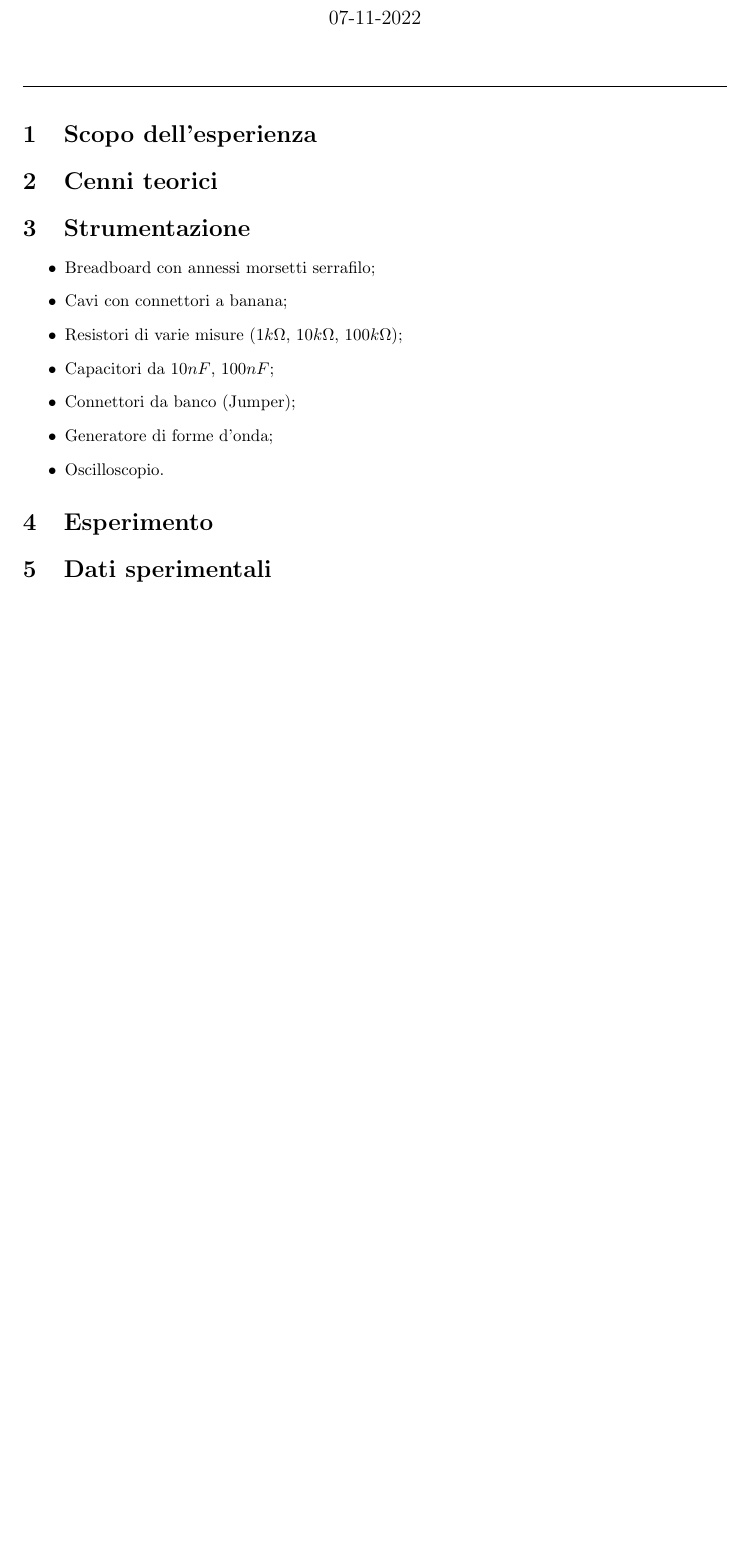
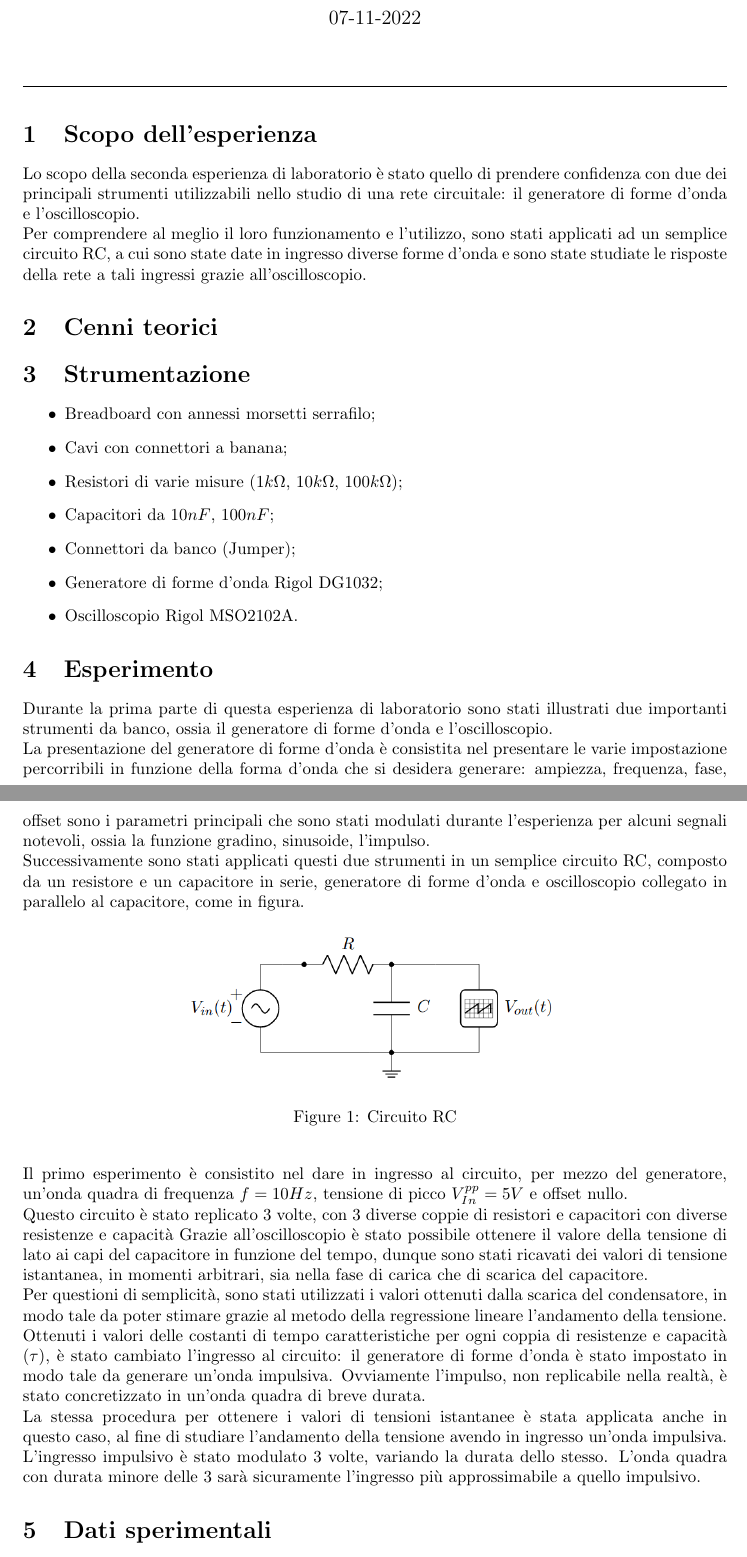
Before and after one commit to LeonardoPasquato/LabFisica2, a LaTeX document (Lab2/secondReport.tex): part of the page before the commit and two parts of pages 1 and 2 of 2 after it, the two joined at a grey line, cut so that both start at the same text, the shorter picture padded with empty space. Compiled offline with pdfLaTeX.

Commit message:
Descrizione esperimento e scopo

```diff
--- a/Lab2/secondReport.tex
+++ b/Lab2/secondReport.tex
@@ -28,7 +28,7 @@
 %c'è 1 inch di margine a destra e sinistra
 %\geometry{margin = 1.25 in}
 
-\title{\huge Relazione seconda esperienza di laboratorio Fisica 2}
+\title{\huge Relazione seconda esperienza di laboratorio \par Fisica 2}
 \author{Gruppo A15: Armani Stefano, Cappellaro Nicola, Pasquato Leonardo}
 \date{07-11-2022}
 \setlength{\parindent}{0cm}
@@ -39,7 +39,12 @@
     \rule{\linewidth}{0.1mm}
 
     \section{Scopo dell'esperienza}
-
+    Lo scopo della seconda esperienza di laboratorio è stato quello di prendere confidenza
+    con due dei principali strumenti utilizzabili nello studio di una rete circuitale:
+    il generatore di forme d'onda e l'oscilloscopio.\par
+    Per comprendere al meglio il loro funzionamento e l'utilizzo, sono stati applicati
+    ad un semplice circuito RC, a cui sono state date in ingresso diverse forme d'onda e
+    sono state studiate le risposte della rete a tali ingressi grazie all'oscilloscopio.
 
     \section{Cenni teorici}
 
@@ -50,11 +55,48 @@
         \item Resistori di varie misure ($1k\Omega$, $10k\Omega$, $100k\Omega$);
         \item Capacitori da $10nF$, $100nF$;
         \item Connettori da banco (Jumper);
-        \item Generatore di forme d'onda;
-        \item Oscilloscopio.
+        \item Generatore di forme d'onda Rigol DG1032;
+        \item Oscilloscopio Rigol MSO2102A.
     \end{itemize}
 
     \section{Esperimento}
+
+    Durante la prima parte di questa esperienza di laboratorio sono stati illustrati due
+    importanti strumenti da banco, ossia il generatore di forme d'onda e l'oscilloscopio. \par
+    La presentazione del generatore di forme d'onda è consistita nel presentare le varie impostazione
+    percorribili in funzione della forma d'onda che si desidera generare: ampiezza, frequenza, fase, offset
+    sono i parametri principali che sono stati modulati durante l'esperienza per alcuni segnali notevoli,
+    ossia la funzione gradino, sinusoide, l'impulso. \par
+    Successivamente sono stati applicati questi due strumenti in un semplice circuito RC, composto da
+    un resistore e un capacitore in serie, generatore di forme d'onda e oscilloscopio collegato in parallelo
+    al capacitore, come in figura.
+
+    %non è chiaro il perchè, ma il !h potrebbe far incazzare latex
+    \begin{figure}[!h]
+        \begin{center}
+            \includegraphics[width = 8cm]{circuito.png}
+            \caption{Circuito RC}
+        \end{center}
+    \end{figure}
+
+    Il primo esperimento è consistito nel dare in ingresso al circuito, per mezzo del generatore,
+    un'onda quadra di frequenza $f = 10Hz$, tensione di picco $V_{In}^{pp} = 5V$ e offset nullo.\par
+    Questo circuito è stato replicato 3 volte, con 3 diverse coppie di resistori e capacitori con diverse
+    resistenze e capacità
+    Grazie all'oscilloscopio è stato possibile ottenere il valore della tensione di lato ai capi
+    del capacitore in funzione del tempo, dunque sono stati ricavati dei valori di tensione istantanea,
+    in momenti arbitrari, sia nella fase di carica che di scarica del capacitore.  \par
+    Per questioni di semplicità, sono stati utilizzati i valori ottenuti dalla scarica del condensatore, in modo tale
+    da poter stimare grazie al metodo della regressione lineare l'andamento della tensione.\par
+    Ottenuti i valori delle costanti di tempo caratteristiche per ogni coppia di resistenze e capacità ($\tau$),
+    è stato cambiato l'ingresso al circuito: il generatore di forme d'onda è stato impostato in modo tale da generare
+    un'onda impulsiva. Ovviamente l'impulso, non replicabile nella realtà, è stato concretizzato in un'onda quadra di breve
+    durata. \par
+    La stessa procedura per ottenere i valori di tensioni istantanee è stata applicata anche in questo caso,
+    al fine di studiare l'andamento della tensione avendo in ingresso un'onda impulsiva.
+    L'ingresso impulsivo è stato modulato 3 volte, variando la durata dello stesso.
+    L'onda quadra con durata minore delle 3 sarà sicuramente l'ingresso più approssimabile a quello impulsivo. \par
+
 
     \section{Dati sperimentali}
 
```
Also changed, not shown: Lab2/circuito.png (added), Lab2/secondReport.pdf, Lab2/secondReport.tex (2 more changed lines), 5 other files.
